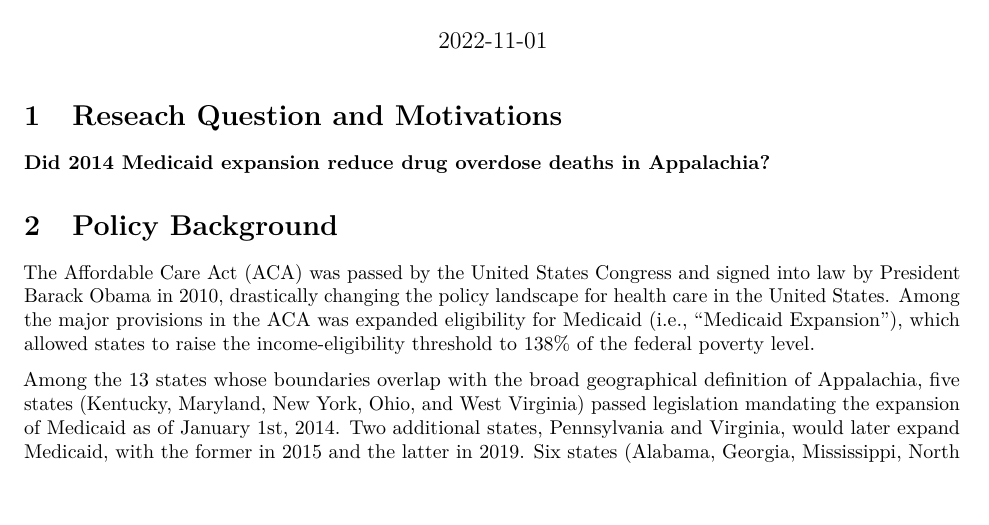
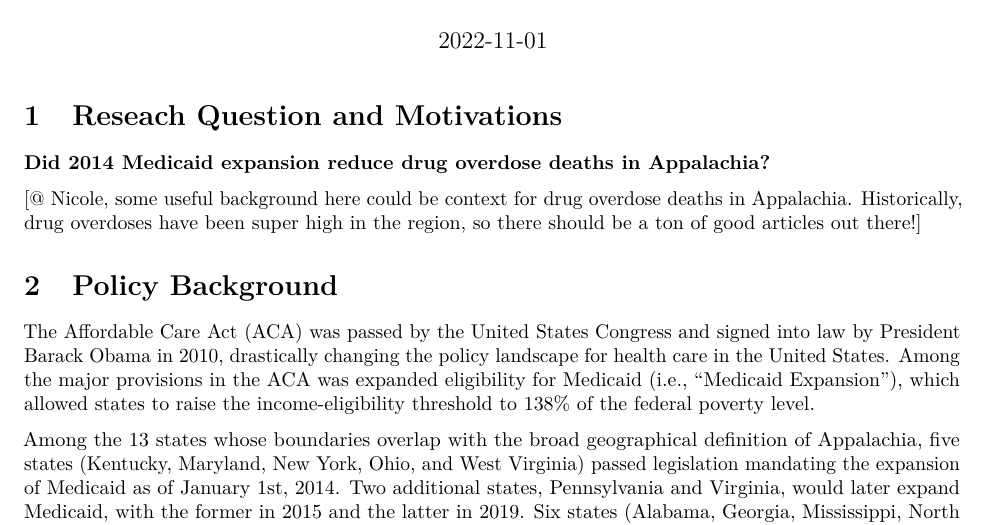
Before and after one commit to nkc98/U6614_final_project, an R Markdown document (project_proposal.Rmd): part of page 1 of 3, cut so that both start at the same text, the shorter picture padded with empty space. Rendered offline with R 4.5, knitr and Pandoc, then LaTeX, with nearby package versions; some code elsewhere in the file could not run offline.

Commit message:
Update project_proposal.Rmd

```diff
--- a/project_proposal.Rmd
+++ b/project_proposal.Rmd
@@ -30,6 +30,8 @@ library(lubridate)
 # Reseach Question and Motivations
 
 **Did 2014 Medicaid expansion reduce drug overdose deaths in Appalachia?**
+
+[@ Nicole, some useful background here could be context for drug overdose deaths in Appalachia. Historically, drug overdoses have been super high in the region, so there should be a ton of good articles out there!]
 
 # Policy Background
 
```
